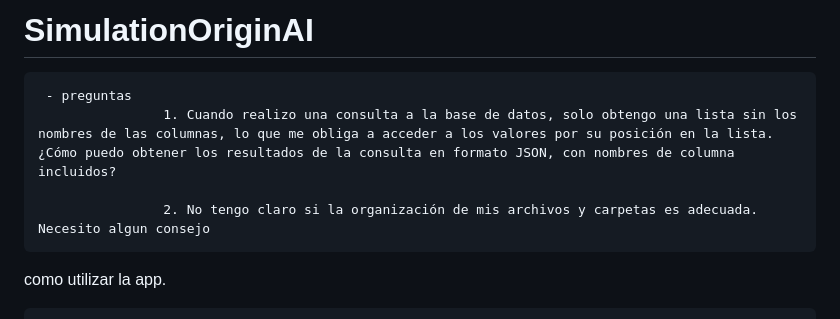
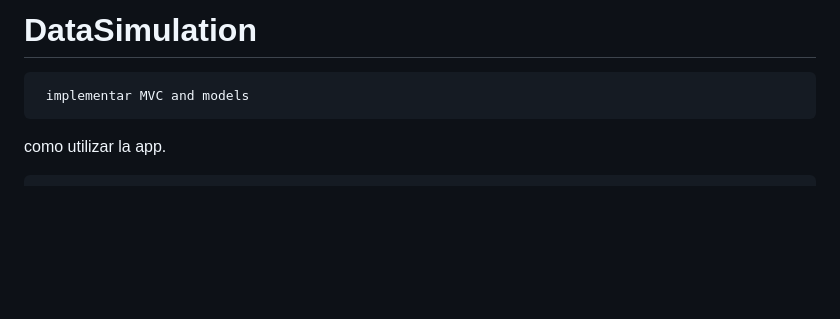
Before and after one commit to samirseraj03/DataSimulation, a Markdown page: README.md, the part around the change. Drawn GitHub-style; blank space fills up the shorter version.

```diff
--- a/README.md
+++ b/README.md
@@ -1,10 +1,8 @@
-# SimulationOriginAI
+# DataSimulation
 
 
-     - preguntas
-                    1. Cuando realizo una consulta a la base de datos, solo obtengo una lista sin los nombres de las columnas, lo que me obliga a acceder a los valores por su posición en la lista. ¿Cómo puedo obtener los resultados de la consulta en formato JSON, con nombres de columna incluidos?
+     implementar MVC and models
 
-                    2. No tengo claro si la organización de mis archivos y carpetas es adecuada. Necesito algun consejo
 
 como utilizar la app.
 
```
